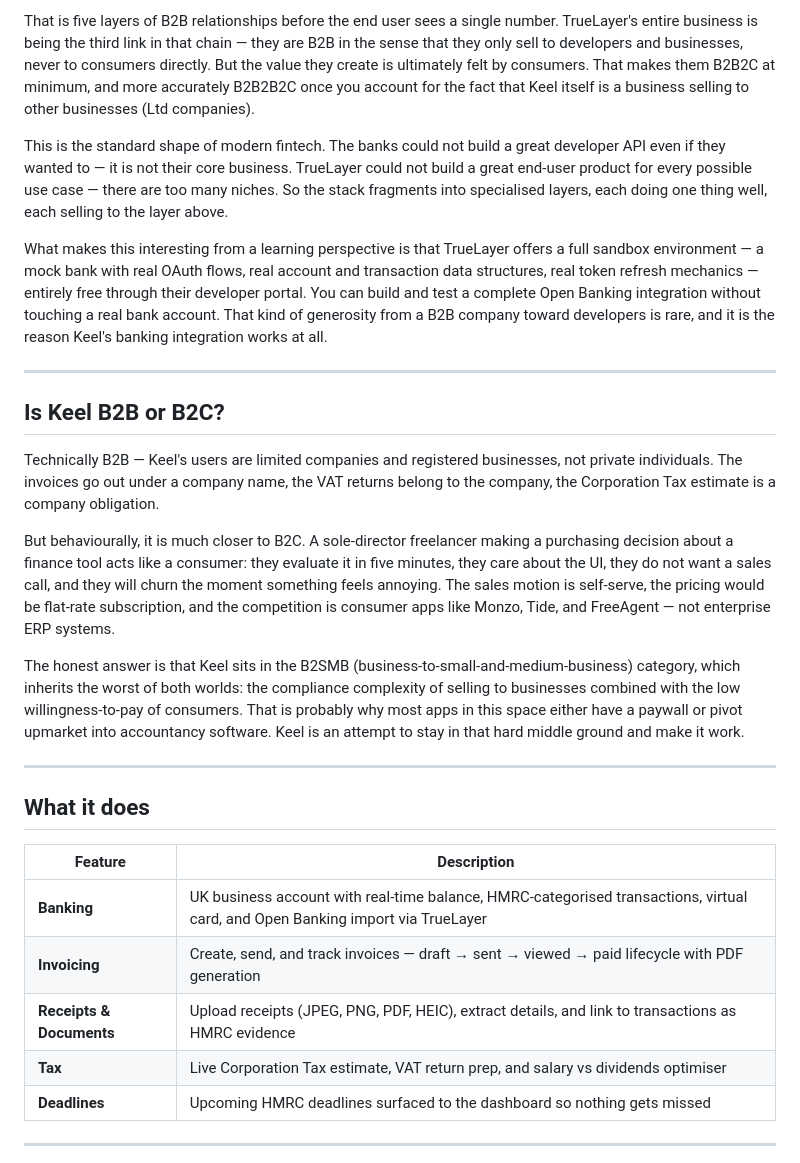
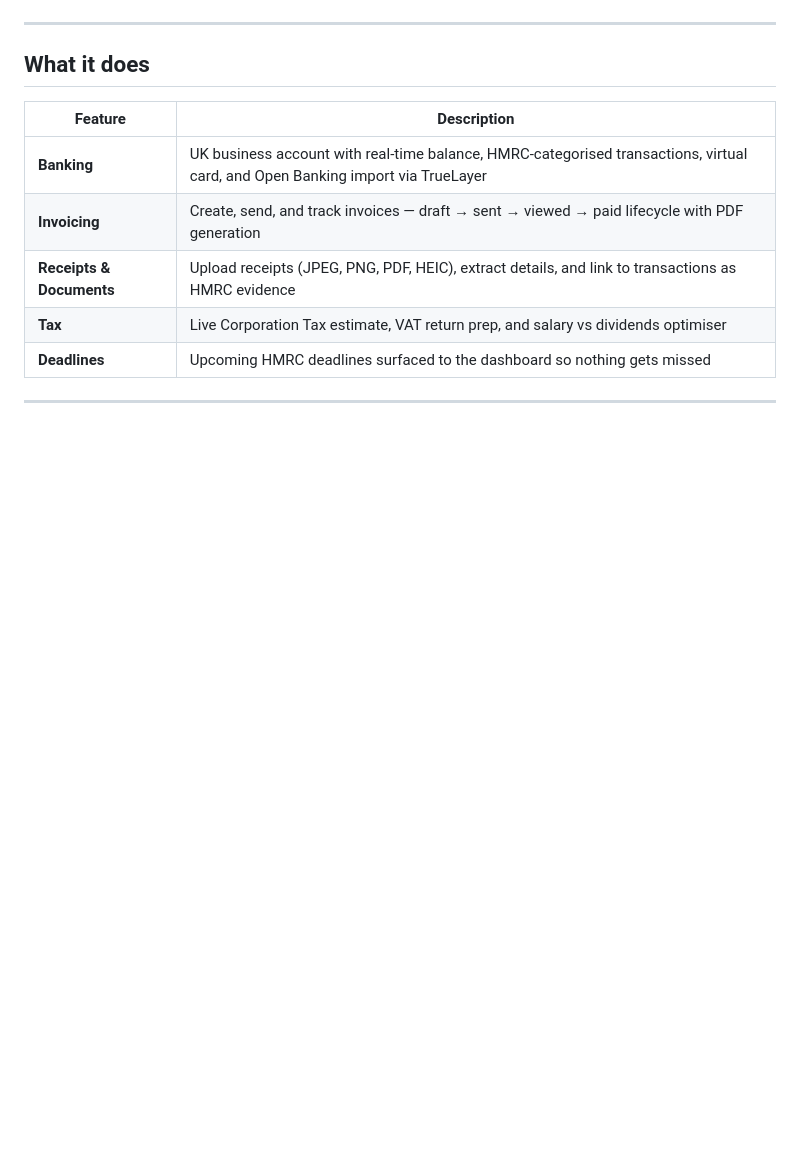
Before and after one commit to rifat-simoom/keel, a Markdown page: README.md, the part around one of its changes. Rendered like a GitHub page; blank space fills up the shorter version.

```diff
--- a/README.md
+++ b/README.md
@@ -41,18 +8,3 @@ The freelancer or small business owner
-That is five layers of B2B relationships before the end user sees a single number. TrueLayer's entire business is being the third link in that chain — they are B2B in the sense that they only sell to developers and businesses, never to consumers directly. But the value they create is ultimately felt by consumers. That makes them B2B2C at minimum, and more accurately B2B2B2C once you account for the fact that Keel itself is a business selling to other businesses (Ltd companies).
-
-This is the standard shape of modern fintech. The banks could not build a great developer API even if they wanted to — it is not their core business. TrueLayer could not build a great end-user product for every possible use case — there are too many niches. So the stack fragments into specialised layers, each doing one thing well, each selling to the layer above.
-
-What makes this interesting from a learning perspective is that TrueLayer offers a full sandbox environment — a mock bank with real OAuth flows, real account and transaction data structures, real token refresh mechanics — entirely free through their developer portal. You can build and test a complete Open Banking integration without touching a real bank account. That kind of generosity from a B2B company toward developers is rare, and it is the reason Keel's banking integration works at all.
-
----
-
-## Is Keel B2B or B2C?
-
-Technically B2B — Keel's users are limited companies and registered businesses, not private individuals. The invoices go out under a company name, the VAT returns belong to the company, the Corporation Tax estimate is a company obligation.
-
-But behaviourally, it is much closer to B2C. A sole-director freelancer making a purchasing decision about a finance tool acts like a consumer: they evaluate it in five minutes, they care about the UI, they do not want a sales call, and they will churn the moment something feels annoying. The sales motion is self-serve, the pricing would be flat-rate subscription, and the competition is consumer apps like Monzo, Tide, and FreeAgent — not enterprise ERP systems.
-
-The honest answer is that Keel sits in the B2SMB (business-to-small-and-medium-business) category, which inherits the worst of both worlds: the compliance complexity of selling to businesses combined with the low willingness-to-pay of consumers. That is probably why most apps in this space either have a paywall or pivot upmarket into accountancy software. Keel is an attempt to stay in that hard middle ground and make it work.
 
 ---
 
```
Also changed, not shown: other parts of README.md (+0 -33 lines).
